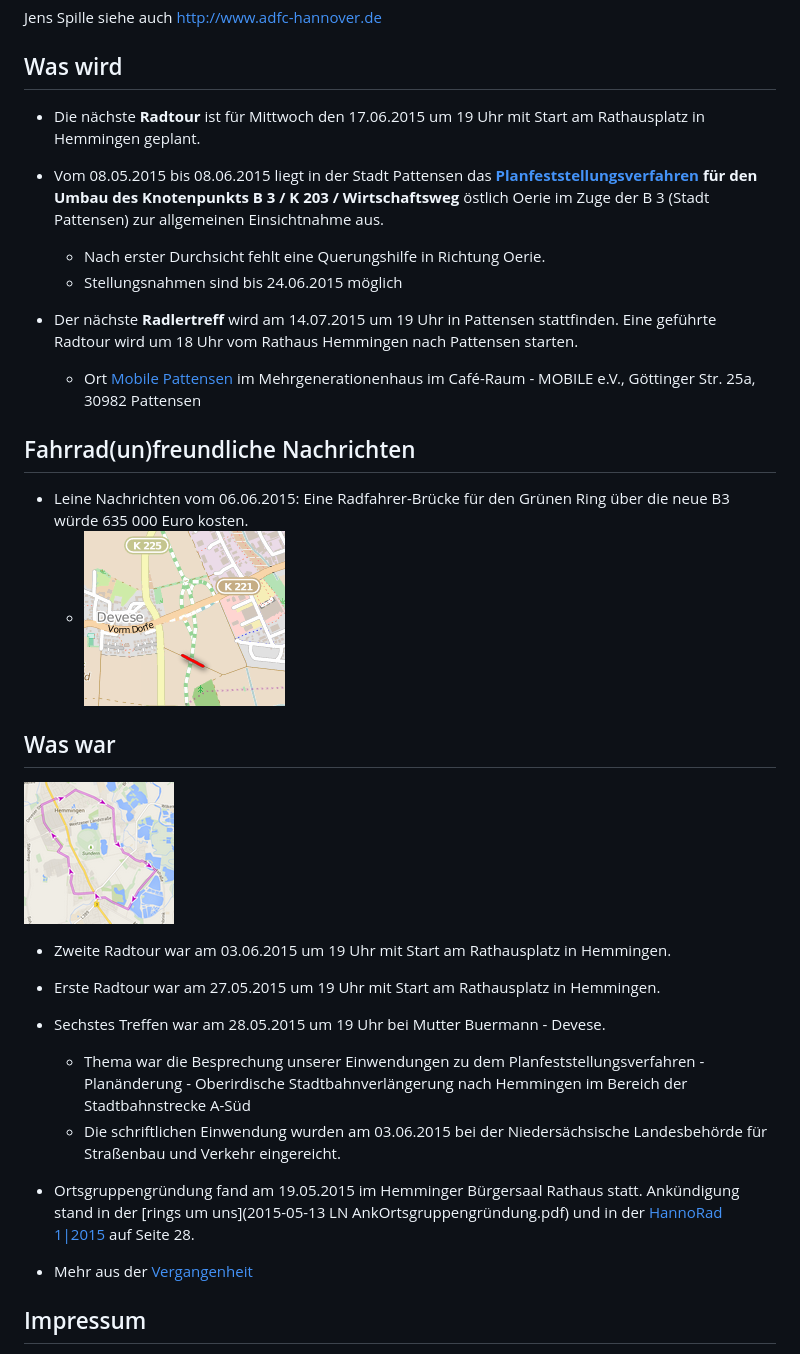
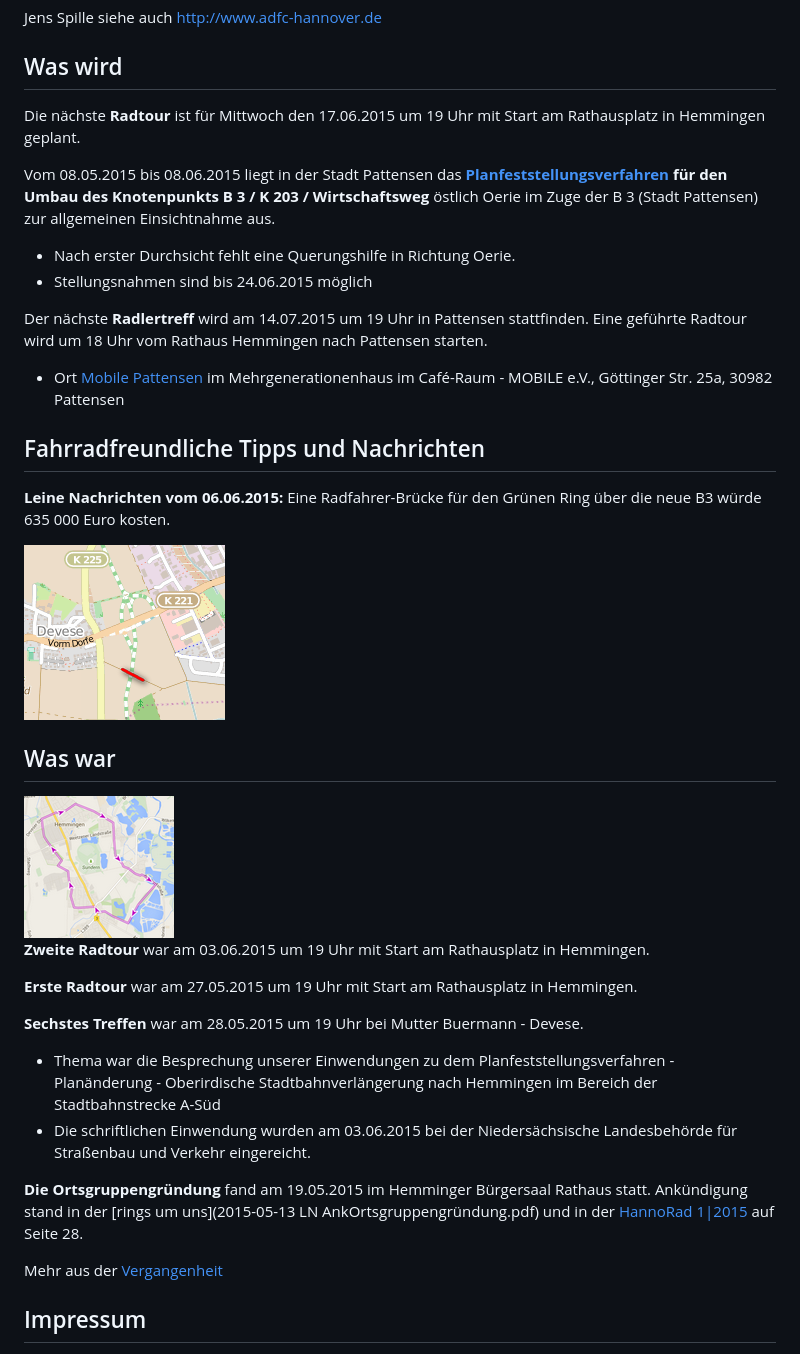
Before and after one commit to adfc-hemmingen-pattensen/adfc-hemmingen-pattensen.github.io, a Markdown page: index.md, the part around the change. GitHub-like rendering; pictures changed too: BrueckeB3.png.

```diff
--- a/index.md
+++ b/index.md
@@ -13,36 +13,40 @@ Jens Spille siehe auch  <http://www.adfc-hannover.de>
 
 ## Was wird
 
-- Die nächste **Radtour** ist für Mittwoch den 17.06.2015 um 19 Uhr mit Start am Rathausplatz in Hemmingen geplant.
+Die nächste **Radtour** ist für Mittwoch den 17.06.2015 um 19 Uhr mit Start am Rathausplatz in Hemmingen geplant.
 
-- Vom 08.05.2015 bis 08.06.2015 liegt in der Stadt Pattensen das **[Planfeststellungsverfahren](http://www.hannover.de/Leben-in-der-Region-Hannover/Verwaltungen-Kommunen/Bekanntmachungen-Ausschreibungen/Amtliche-Bekanntmachungen/Planfeststellungsverfahrens-f%C3%BCr-den-Umbau-des-Knotenpunkts-B-3-K-203-Wirtschaftsweg-%C3%B6stlich-Oerie-im-Zuge-der-B-3-Stadt-Pattensen) für den Umbau des Knotenpunkts B 3 / K 203 / Wirtschaftsweg** östlich Oerie im Zuge der B 3 (Stadt Pattensen) zur allgemeinen Einsichtnahme aus.
-    - Nach erster Durchsicht fehlt eine Querungshilfe in Richtung Oerie.
-	- Stellungsnahmen sind bis 24.06.2015 möglich
+Vom 08.05.2015 bis 08.06.2015 liegt in der Stadt Pattensen das **[Planfeststellungsverfahren](http://www.hannover.de/Leben-in-der-Region-Hannover/Verwaltungen-Kommunen/Bekanntmachungen-Ausschreibungen/Amtliche-Bekanntmachungen/Planfeststellungsverfahrens-f%C3%BCr-den-Umbau-des-Knotenpunkts-B-3-K-203-Wirtschaftsweg-%C3%B6stlich-Oerie-im-Zuge-der-B-3-Stadt-Pattensen) für den Umbau des Knotenpunkts B 3 / K 203 / Wirtschaftsweg** östlich Oerie im Zuge der B 3 (Stadt Pattensen) zur allgemeinen Einsichtnahme aus.
 
-- Der nächste **Radlertreff** wird am 14.07.2015 um 19 Uhr in Pattensen stattfinden. Eine geführte Radtour wird um 18 Uhr vom Rathaus Hemmingen nach Pattensen starten.
+- Nach erster Durchsicht fehlt eine Querungshilfe in Richtung Oerie.
+- Stellungsnahmen sind bis 24.06.2015 möglich
 
-    - Ort [Mobile Pattensen](http://mobile-pattensen.de/) im Mehrgenerationenhaus im  Café-Raum - MOBILE e.V., Göttinger Str. 25a, 30982 Pattensen
+Der nächste **Radlertreff** wird am 14.07.2015 um 19 Uhr in Pattensen stattfinden. Eine geführte Radtour wird um 18 Uhr vom Rathaus Hemmingen nach Pattensen starten.
 
-## Fahrrad(un)freundliche Nachrichten
-- Leine Nachrichten vom 06.06.2015: Eine Radfahrer-Brücke für den Grünen Ring über die neue B3 würde 635 000 Euro kosten.
-    - ![](BrueckeB3.png)
+- Ort [Mobile Pattensen](http://mobile-pattensen.de/) im Mehrgenerationenhaus im  Café-Raum - MOBILE e.V., Göttinger Str. 25a, 30982 Pattensen
+
+## Fahrradfreundliche Tipps und Nachrichten
+
+**Leine Nachrichten vom 06.06.2015:** Eine Radfahrer-Brücke für den Grünen Ring über die neue B3 würde 635 000 Euro kosten.
+
+![](BrueckeB3.png)
 
 ## Was war
 
 
 <img src="Route2.png" alt="Route#2" style="float:right;"/>
 
-- Zweite Radtour war am 03.06.2015 um 19 Uhr mit Start am Rathausplatz in Hemmingen.
+**Zweite Radtour** war am 03.06.2015 um 19 Uhr mit Start am Rathausplatz in Hemmingen.
 
-- Erste Radtour war am 27.05.2015 um 19 Uhr mit Start am Rathausplatz in Hemmingen.
+**Erste Radtour** war am 27.05.2015 um 19 Uhr mit Start am Rathausplatz in Hemmingen.
 
-- Sechstes Treffen war am 28.05.2015 um 19 Uhr bei Mutter Buermann - Devese.
-    -  Thema war die Besprechung unserer Einwendungen zu dem Planfeststellungsverfahren - Planänderung - Oberirdische Stadtbahnverlängerung nach Hemmingen  im Bereich der Stadtbahnstrecke A-Süd
-    - Die schriftlichen Einwendung wurden am 03.06.2015 bei der Niedersächsische Landesbehörde für Straßenbau und Verkehr eingereicht.
+**Sechstes Treffen** war am 28.05.2015 um 19 Uhr bei Mutter Buermann - Devese.
 
-- Ortsgruppengründung fand am 19.05.2015 im Hemminger Bürgersaal Rathaus statt. Ankündigung stand in der [rings um uns](2015-05-13 LN AnkOrtsgruppengründung.pdf) und in der [HannoRad 1|2015](http://www.adfc-hannover.de/hannorad/) auf Seite 28.
+-  Thema war die Besprechung unserer Einwendungen zu dem Planfeststellungsverfahren - Planänderung - Oberirdische Stadtbahnverlängerung nach Hemmingen  im Bereich der Stadtbahnstrecke A-Süd
+- Die schriftlichen Einwendung wurden am 03.06.2015 bei der Niedersächsische Landesbehörde für Straßenbau und Verkehr eingereicht.
 
-- Mehr aus der [Vergangenheit](waswar.html)
+**Die Ortsgruppengründung** fand am 19.05.2015 im Hemminger Bürgersaal Rathaus statt. Ankündigung stand in der [rings um uns](2015-05-13 LN AnkOrtsgruppengründung.pdf) und in der [HannoRad 1|2015](http://www.adfc-hannover.de/hannorad/) auf Seite 28.
+
+Mehr aus der [Vergangenheit](waswar.html)
 
 ## Impressum
 
```
Also changed, not shown: 6 other files.
